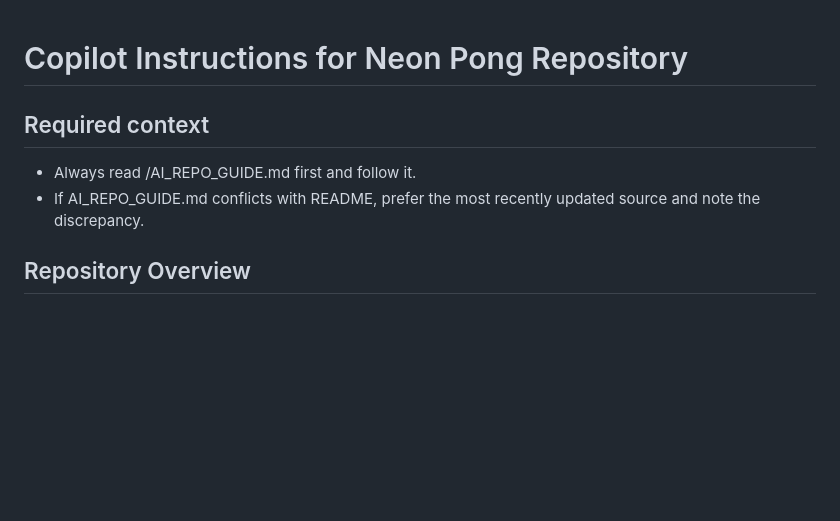
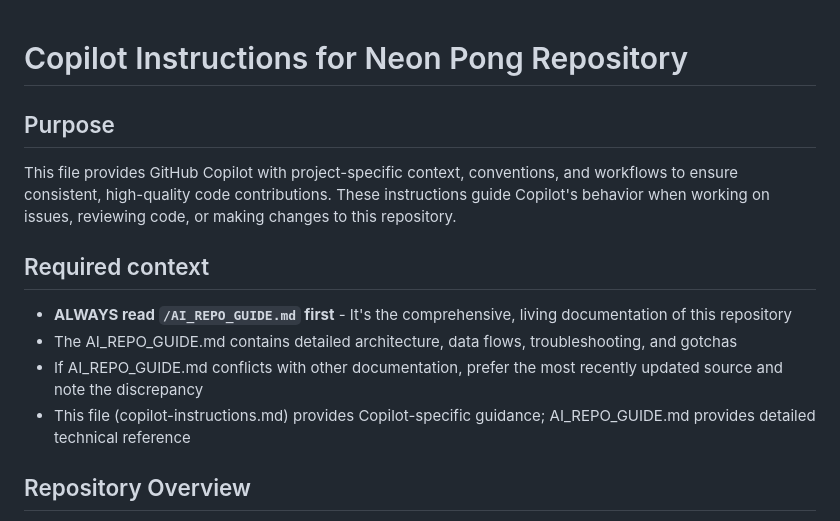
Before and after one commit to mikejmckinney/pong6, a Markdown page: .github/copilot-instructions.md, the part around one of its changes. GitHub-like rendering; blank space fills up the shorter version.

```diff
--- a/.github/copilot-instructions.md
+++ b/.github/copilot-instructions.md
@@ -1,8 +1,13 @@
 # Copilot Instructions for Neon Pong Repository
 
+## Purpose
+This file provides GitHub Copilot with project-specific context, conventions, and workflows to ensure consistent, high-quality code contributions. These instructions guide Copilot's behavior when working on issues, reviewing code, or making changes to this repository.
+
 ## Required context
-- Always read /AI_REPO_GUIDE.md first and follow it.
-- If AI_REPO_GUIDE.md conflicts with README, prefer the most recently updated source and note the discrepancy.
+- **ALWAYS read `/AI_REPO_GUIDE.md` first** - It's the comprehensive, living documentation of this repository
+- The AI_REPO_GUIDE.md contains detailed architecture, data flows, troubleshooting, and gotchas
+- If AI_REPO_GUIDE.md conflicts with other documentation, prefer the most recently updated source and note the discrepancy
+- This file (copilot-instructions.md) provides Copilot-specific guidance; AI_REPO_GUIDE.md provides detailed technical reference
 
 ## Repository Overview
 
```
Also changed, not shown: other parts of .github/copilot-instructions.md (+54 -0 lines).
